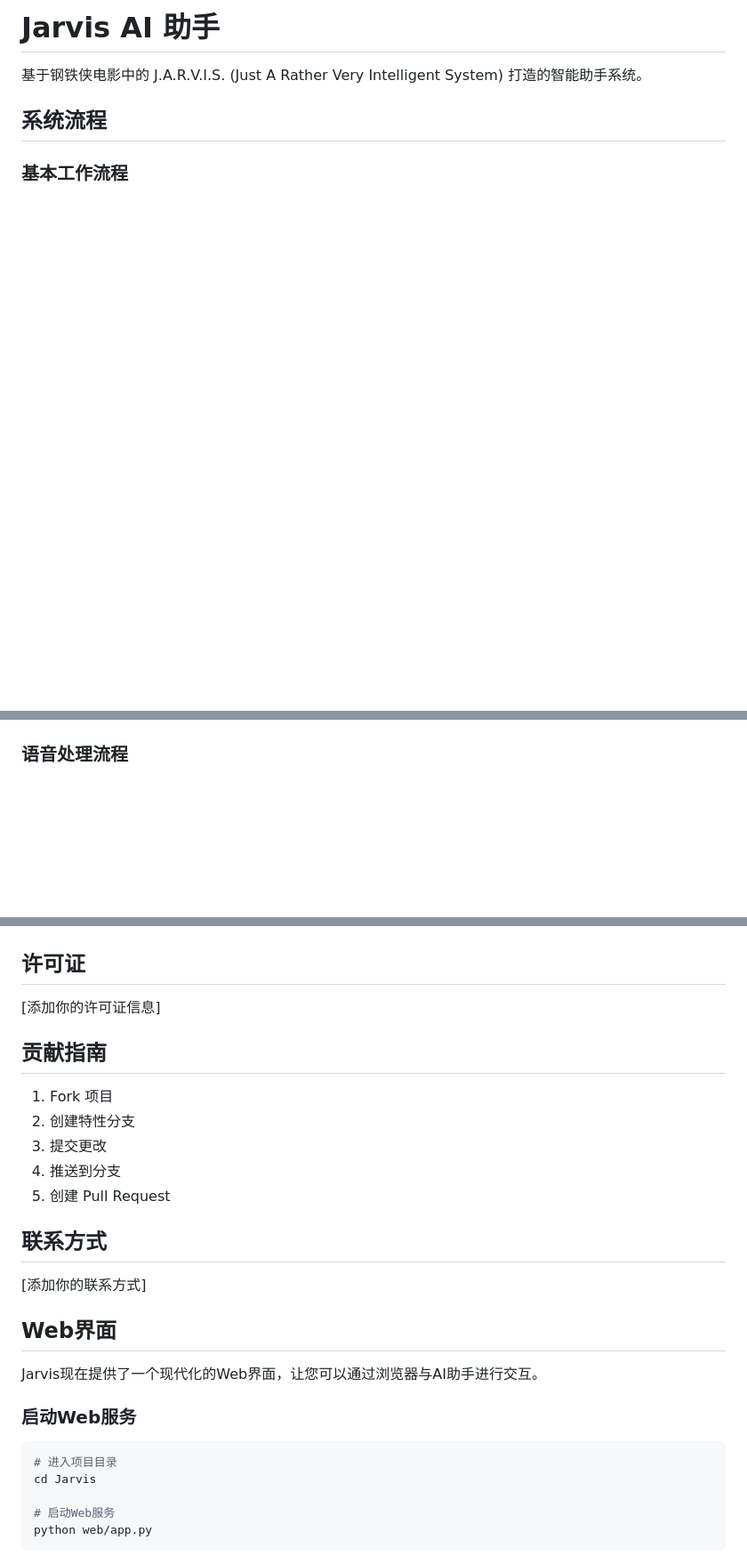
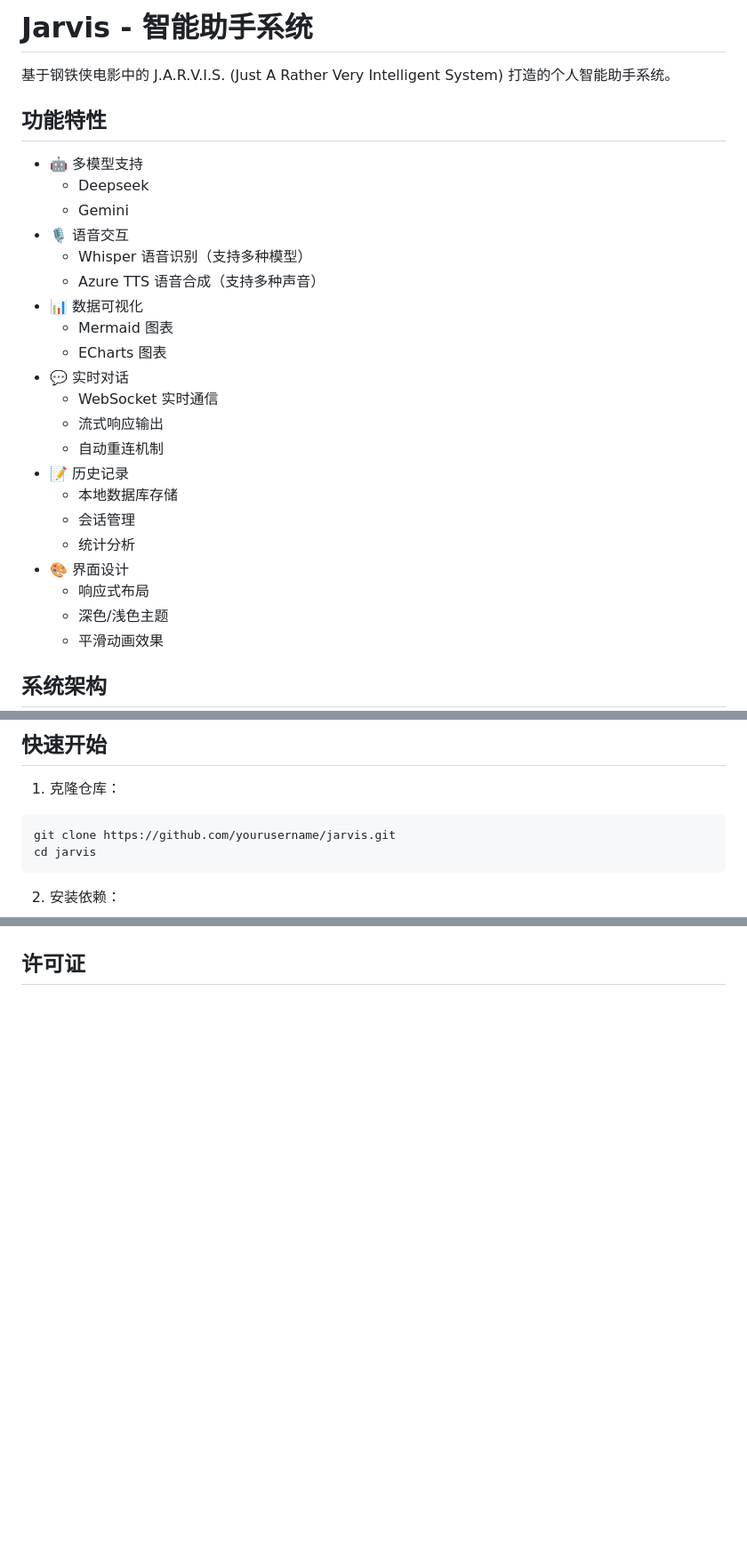
Before and after one commit to lessismoretest/Jarvis, a Markdown page: README.md, 3 parts joined by grey strips. Shown: that part at 89% size. Drawn GitHub-style; blank space fills up the shorter version.

````diff
--- a/README.md
+++ b/README.md
@@ -1,9 +1,31 @@
-# Jarvis AI 助手
+# Jarvis - 智能助手系统
 
-基于钢铁侠电影中的 J.A.R.V.I.S. (Just A Rather Very Intelligent System) 打造的智能助手系统。
+基于钢铁侠电影中的 J.A.R.V.I.S. (Just A Rather Very Intelligent System) 打造的个人智能助手系统。
 
-## 系统流程
+## 功能特性
 
-### 基本工作流程
+- 🤖 多模型支持
+  - Deepseek
+  - Gemini
+- 🎙️ 语音交互
+  - Whisper 语音识别（支持多种模型）
+  - Azure TTS 语音合成（支持多种声音）
+- 📊 数据可视化
+  - Mermaid 图表
+  - ECharts 图表
+- 💬 实时对话
+  - WebSocket 实时通信
+  - 流式响应输出
+  - 自动重连机制
+- 📝 历史记录
+  - 本地数据库存储
+  - 会话管理
+  - 统计分析
+- 🎨 界面设计
+  - 响应式布局
+  - 深色/浅色主题
+  - 平滑动画效果
+
+## 系统架构
 
 ```mermaid
@@ -36,4 +68,10 @@ flowchart LR
+## 快速开始
+
+1. 克隆仓库：
+```bash
+git clone https://github.com/yourusername/jarvis.git
+cd jarvis
 ```
 
-### 语音处理流程
+2. 安装依赖：
 
@@ -212,31 +170,3 @@ jarvis/
 
 ## 许可证
 
-[添加你的许可证信息]
-
-## 贡献指南
-
-1. Fork 项目
-2. 创建特性分支
-3. 提交更改
-4. 推送到分支
-5. 创建 Pull Request
-
-## 联系方式
-
-[添加你的联系方式]
-
-## Web界面
-
-Jarvis现在提供了一个现代化的Web界面，让您可以通过浏览器与AI助手进行交互。
-
-### 启动Web服务
-
-```bash
-# 进入项目目录
-cd Jarvis
-
-# 启动Web服务
-python web/app.py
-```
-
````
Also changed, not shown: other parts of README.md (+110 -214 lines).
